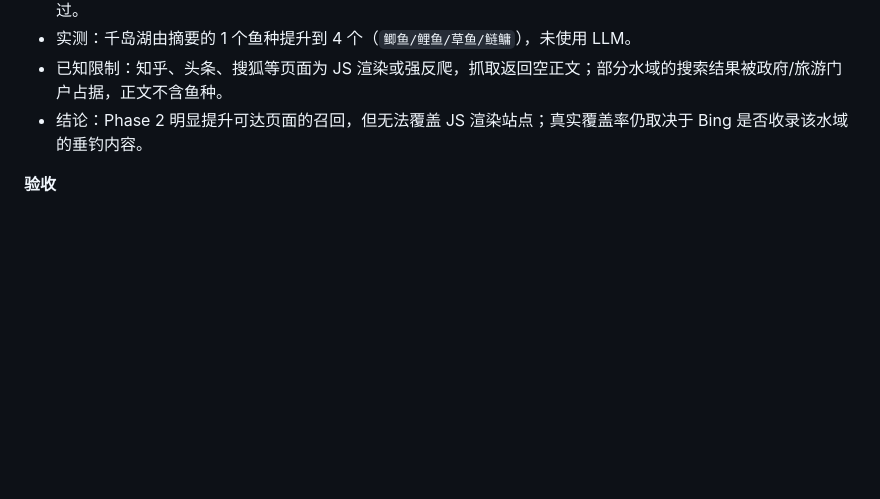
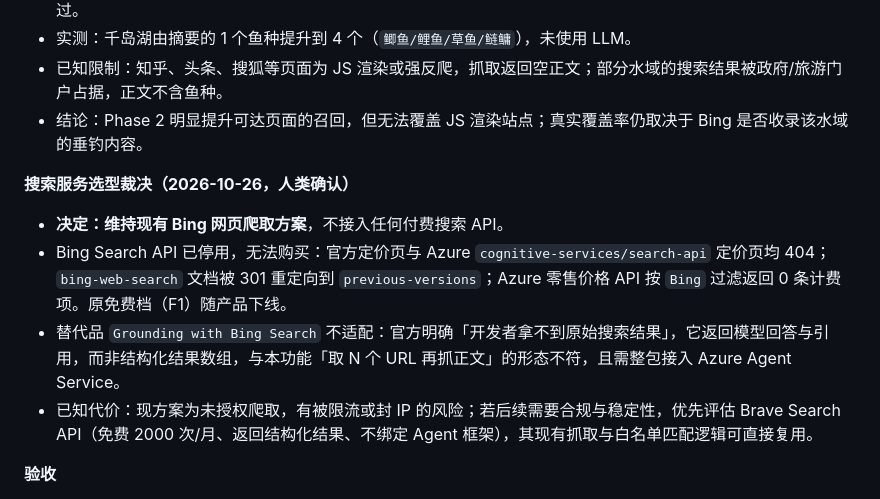
Before and after one commit to KBBKBB/FishAgent, a Markdown page: docs/change-requests.md, the part around the change. Drawn GitHub-style; blank space fills up the shorter version.

Commit message:
docs(species): record search-provider decision to keep Bing scraping
- document that Bing Search API is retired and unavailable for purchase
- note why Grounding with Bing does not fit (no raw results)
- record Brave Search API as the fallback if compliance becomes required

Co-Authored-By: Claude Code <noreply@anthropic.com>

```diff
--- a/docs/change-requests.md
+++ b/docs/change-requests.md
@@ -236,6 +236,13 @@
 - 已知限制：知乎、头条、搜狐等页面为 JS 渲染或强反爬，抓取返回空正文；部分水域的搜索结果被政府/旅游门户占据，正文不含鱼种。
 - 结论：Phase 2 明显提升可达页面的召回，但无法覆盖 JS 渲染站点；真实覆盖率仍取决于 Bing 是否收录该水域的垂钓内容。
 
+**搜索服务选型裁决（2026-10-26，人类确认）**
+
+- **决定：维持现有 Bing 网页爬取方案**，不接入任何付费搜索 API。
+- Bing Search API 已停用，无法购买：官方定价页与 Azure `cognitive-services/search-api` 定价页均 404；`bing-web-search` 文档被 301 重定向到 `previous-versions`；Azure 零售价格 API 按 `Bing` 过滤返回 0 条计费项。原免费档（F1）随产品下线。
+- 替代品 `Grounding with Bing Search` 不适配：官方明确「开发者拿不到原始搜索结果」，它返回模型回答与引用，而非结构化结果数组，与本功能「取 N 个 URL 再抓正文」的形态不符，且需整包接入 Azure Agent Service。
+- 已知代价：现方案为未授权爬取，有被限流或封 IP 的风险；若后续需要合规与稳定性，优先评估 Brave Search API（免费 2000 次/月、返回结构化结果、不绑定 Agent 框架），其现有抓取与白名单匹配逻辑可直接复用。
+
 **验收**
 
 1. 每个钓位卡显示“推荐鱼种：…”或“暂无相关鱼种推荐”，并标注来源与“仅供参考”。
```
